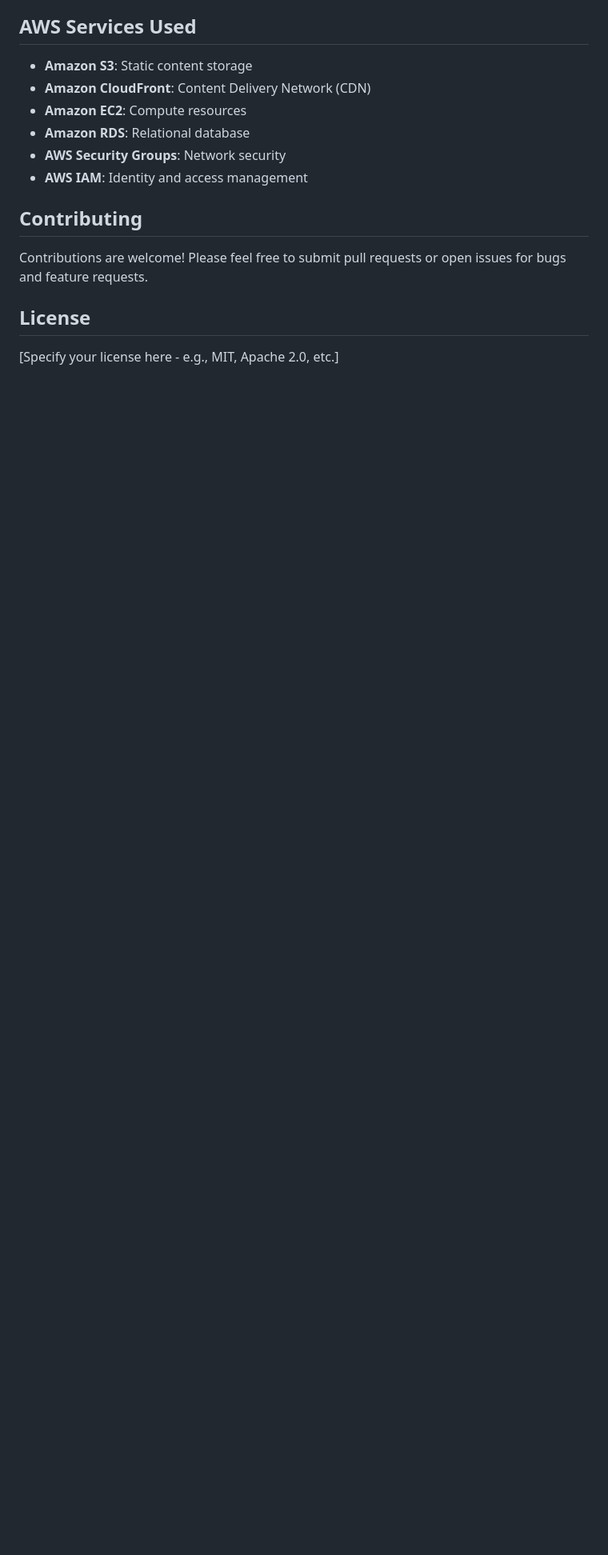
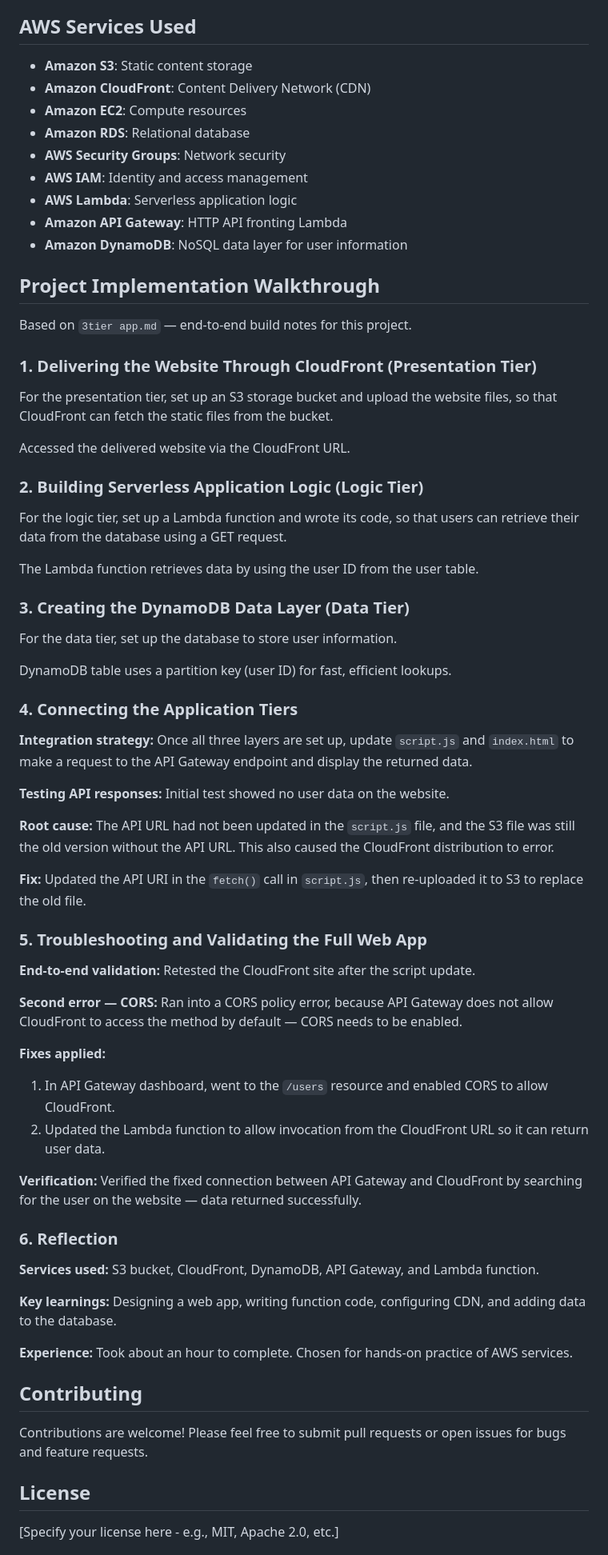
Before and after one commit to JimilPrabtani/AWS-Three-Tier-App, a Markdown page: README.md, the part around one of its changes. Shown at 80% size. Drawn GitHub-style; blank space fills up the shorter version.

Commit message:
Added imgs and details about the project

```diff
--- a/README.md
+++ b/README.md
@@ -104,6 +106,68 @@ Environment variables and configuration should be set in:
 - **Amazon RDS**: Relational database
 - **AWS Security Groups**: Network security
 - **AWS IAM**: Identity and access management
+- **AWS Lambda**: Serverless application logic
+- **Amazon API Gateway**: HTTP API fronting Lambda
+- **Amazon DynamoDB**: NoSQL data layer for user information
+
+## Project Implementation Walkthrough
+
+Based on `3tier app.md` — end-to-end build notes for this project.
+
+### 1. Delivering the Website Through CloudFront (Presentation Tier)
+
+For the presentation tier, set up an S3 storage bucket and upload the website files, so that CloudFront can fetch the static files from the bucket.
+
+Accessed the delivered website via the CloudFront URL.
+
+### 2. Building Serverless Application Logic (Logic Tier)
+
+For the logic tier, set up a Lambda function and wrote its code, so that users can retrieve their data from the database using a GET request.
+
+The Lambda function retrieves data by using the user ID from the user table.
+
+### 3. Creating the DynamoDB Data Layer (Data Tier)
+
+For the data tier, set up the database to store user information.
+
+DynamoDB table uses a partition key (user ID) for fast, efficient lookups.
+
+### 4. Connecting the Application Tiers
+
+**Integration strategy:**
+Once all three layers are set up, update `script.js` and `index.html` to make a request to the API Gateway endpoint and display the returned data.
+
+**Testing API responses:**
+Initial test showed no user data on the website.
+
+**Root cause:**
+The API URL had not been updated in the `script.js` file, and the S3 file was still the old version without the API URL. This also caused the CloudFront distribution to error.
+
+**Fix:**
+Updated the API URI in the `fetch()` call in `script.js`, then re-uploaded it to S3 to replace the old file.
+
+### 5. Troubleshooting and Validating the Full Web App
+
+**End-to-end validation:**
+Retested the CloudFront site after the script update.
+
+**Second error — CORS:**
+Ran into a CORS policy error, because API Gateway does not allow CloudFront to access the method by default — CORS needs to be enabled.
+
+**Fixes applied:**
+1. In API Gateway dashboard, went to the `/users` resource and enabled CORS to allow CloudFront.
+2. Updated the Lambda function to allow invocation from the CloudFront URL so it can return user data.
+
+**Verification:**
+Verified the fixed connection between API Gateway and CloudFront by searching for the user on the website — data returned successfully.
+
+### 6. Reflection
+
+**Services used:** S3 bucket, CloudFront, DynamoDB, API Gateway, and Lambda function.
+
+**Key learnings:** Designing a web app, writing function code, configuring CDN, and adding data to the database.
+
+**Experience:** Took about an hour to complete. Chosen for hands-on practice of AWS services.
 
 ## Contributing
 
```
Also changed, not shown: other parts of README.md (+2 -0 lines).
